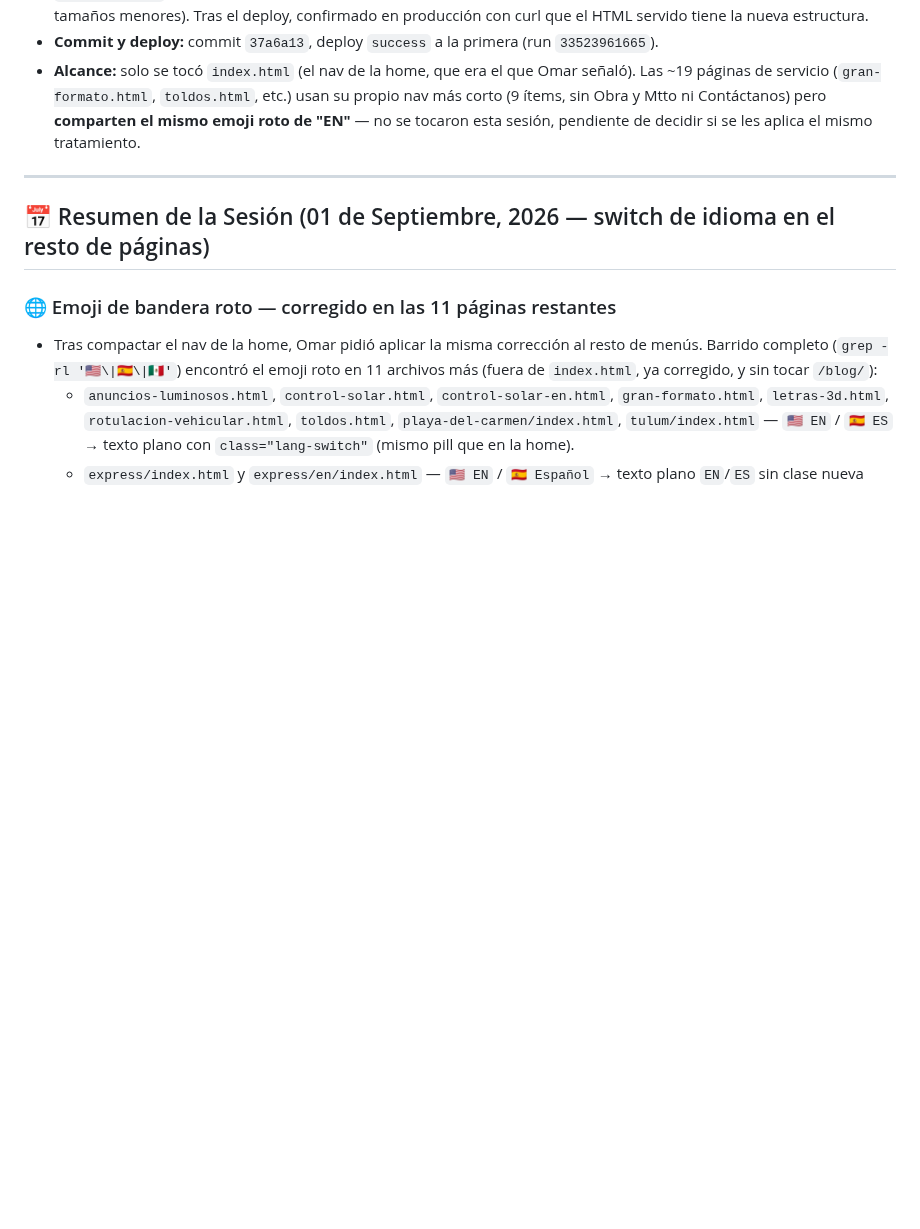
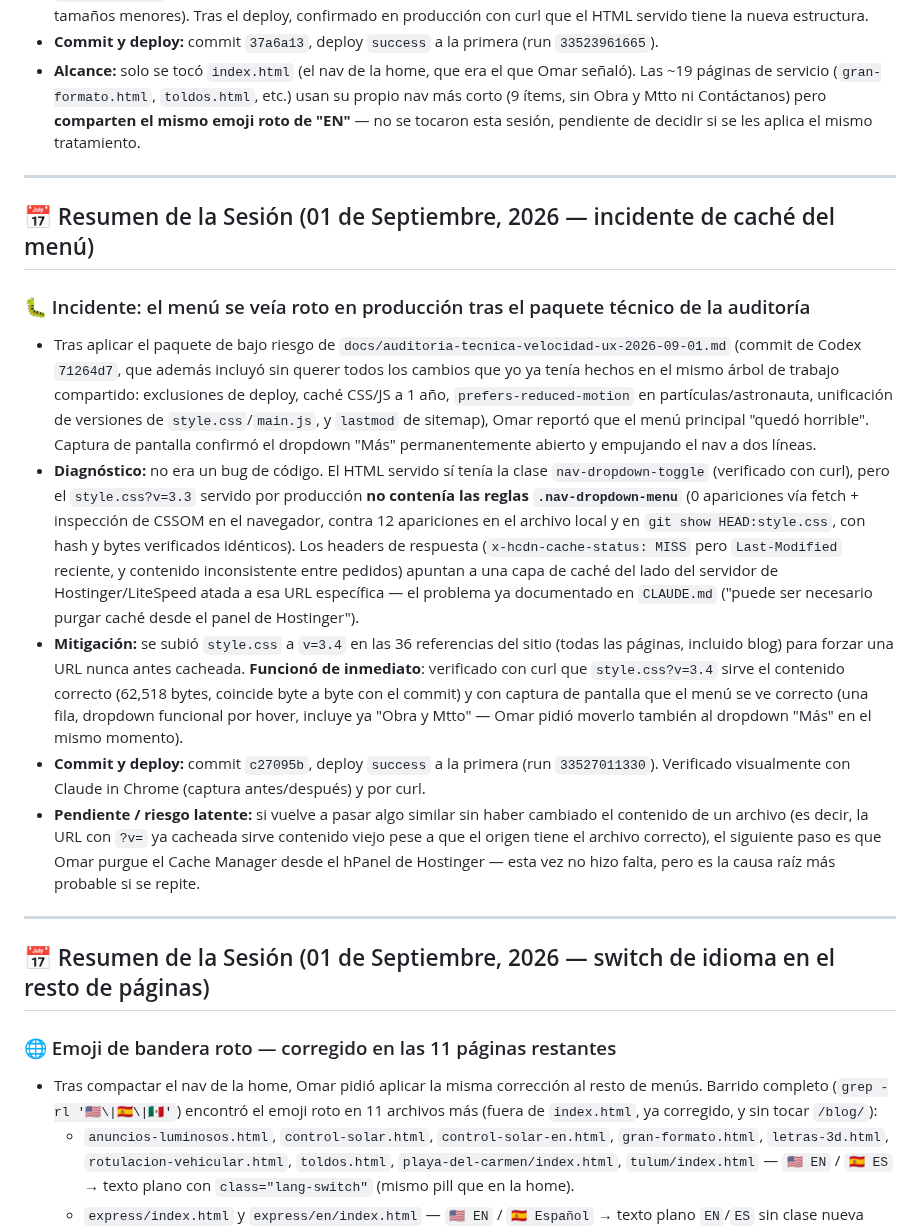
Before and after one commit to omarellano/rotulate-publicidad-website, a Markdown page: agents.md, the part around the change. Drawn GitHub-style; blank space fills up the shorter version.

Commit message:
docs(agents): registrar incidente de cache del menu y mitigacion
Co-Authored-By: Claude Sonnet 5 <noreply@anthropic.com>
Claude-Session: https://claude.ai/code/session_01KX3kKSYviHQuaLHUKwhdhy

```diff
--- a/agents.md
+++ b/agents.md
@@ -29,6 +29,16 @@ Este archivo sirve para transferir el contexto del desarrollo actual del sitio w
 * **Verificación:** servidor estático local (Node, puerto 8099) + Claude in Chrome — dropdown por hover confirmado visualmente, y el estado móvil confirmado inyectando temporalmente las reglas del media query `≤968px` (el `resize_window` de la extensión no cambia el viewport real en este entorno, se quedó fijo en 1920×945 pese a pedir tamaños menores). Tras el deploy, confirmado en producción con curl que el HTML servido tiene la nueva estructura.
 * **Commit y deploy:** commit `37a6a13`, deploy `success` a la primera (run `33523961665`).
 * **Alcance:** solo se tocó `index.html` (el nav de la home, que era el que Omar señaló). Las ~19 páginas de servicio (`gran-formato.html`, `toldos.html`, etc.) usan su propio nav más corto (9 ítems, sin Obra y Mtto ni Contáctanos) pero **comparten el mismo emoji roto de "EN"** — no se tocaron esta sesión, pendiente de decidir si se les aplica el mismo tratamiento.
+
+---
+## 📅 Resumen de la Sesión (01 de Septiembre, 2026 — incidente de caché del menú)
+
+### 🐛 Incidente: el menú se veía roto en producción tras el paquete técnico de la auditoría
+* Tras aplicar el paquete de bajo riesgo de `docs/auditoria-tecnica-velocidad-ux-2026-09-01.md` (commit de Codex `71264d7`, que además incluyó sin querer todos los cambios que yo ya tenía hechos en el mismo árbol de trabajo compartido: exclusiones de deploy, caché CSS/JS a 1 año, `prefers-reduced-motion` en partículas/astronauta, unificación de versiones de `style.css`/`main.js`, y `lastmod` de sitemap), Omar reportó que el menú principal "quedó horrible". Captura de pantalla confirmó el dropdown "Más" permanentemente abierto y empujando el nav a dos líneas.
+* **Diagnóstico:** no era un bug de código. El HTML servido sí tenía la clase `nav-dropdown-toggle` (verificado con curl), pero el `style.css?v=3.3` servido por producción **no contenía las reglas `.nav-dropdown-menu`** (0 apariciones vía fetch + inspección de CSSOM en el navegador, contra 12 apariciones en el archivo local y en `git show HEAD:style.css`, con hash y bytes verificados idénticos). Los headers de respuesta (`x-hcdn-cache-status: MISS` pero `Last-Modified` reciente, y contenido inconsistente entre pedidos) apuntan a una capa de caché del lado del servidor de Hostinger/LiteSpeed atada a esa URL específica — el problema ya documentado en `CLAUDE.md` ("puede ser necesario purgar caché desde el panel de Hostinger").
+* **Mitigación:** se subió `style.css` a `v=3.4` en las 36 referencias del sitio (todas las páginas, incluido blog) para forzar una URL nunca antes cacheada. **Funcionó de inmediato**: verificado con curl que `style.css?v=3.4` sirve el contenido correcto (62,518 bytes, coincide byte a byte con el commit) y con captura de pantalla que el menú se ve correcto (una fila, dropdown funcional por hover, incluye ya "Obra y Mtto" — Omar pidió moverlo también al dropdown "Más" en el mismo momento).
+* **Commit y deploy:** commit `c27095b`, deploy `success` a la primera (run `33527011330`). Verificado visualmente con Claude in Chrome (captura antes/después) y por curl.
+* **Pendiente / riesgo latente:** si vuelve a pasar algo similar sin haber cambiado el contenido de un archivo (es decir, la URL con `?v=` ya cacheada sirve contenido viejo pese a que el origen tiene el archivo correcto), el siguiente paso es que Omar purgue el Cache Manager desde el hPanel de Hostinger — esta vez no hizo falta, pero es la causa raíz más probable si se repite.
 
 ---
 ## 📅 Resumen de la Sesión (01 de Septiembre, 2026 — switch de idioma en el resto de páginas)
```
